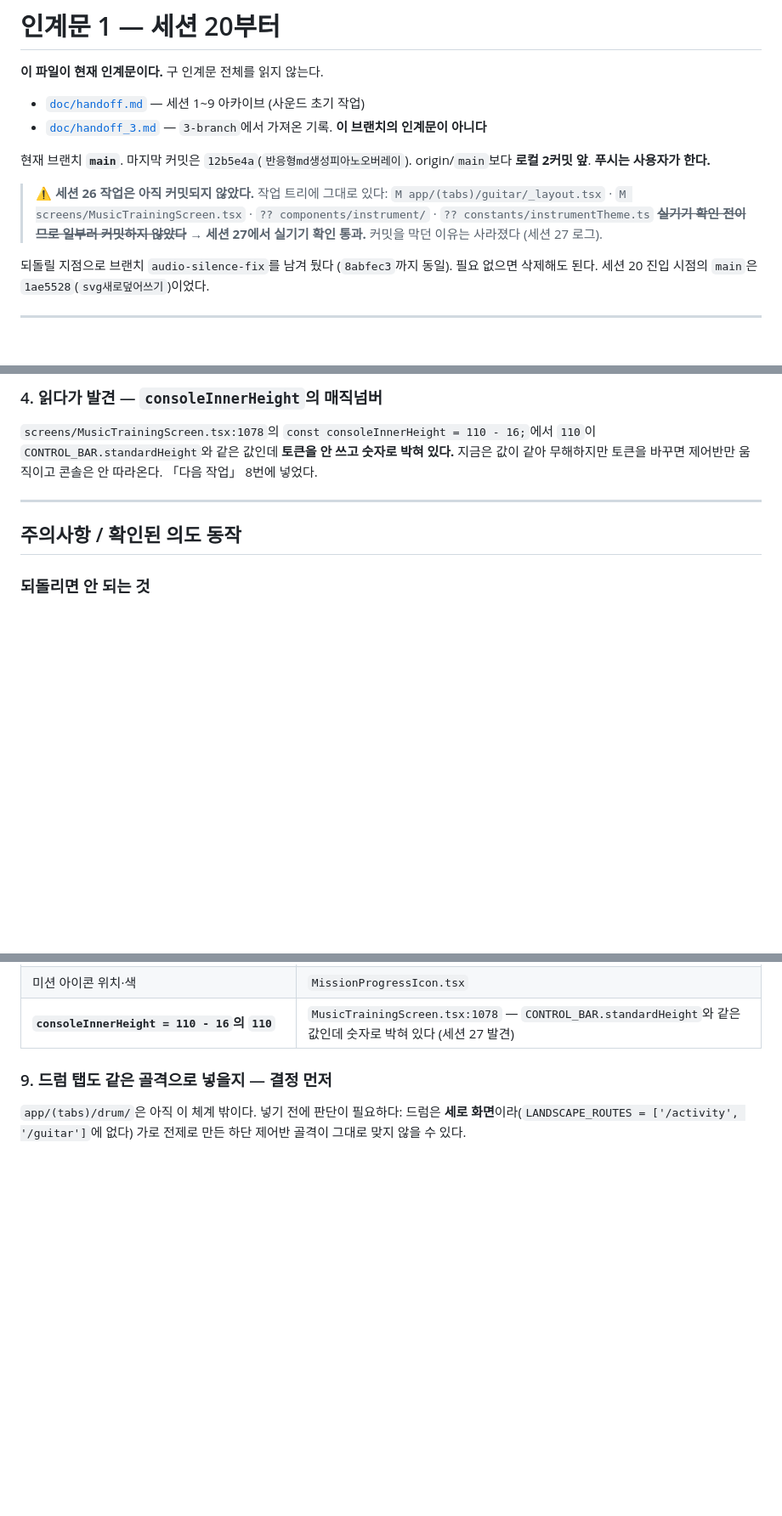
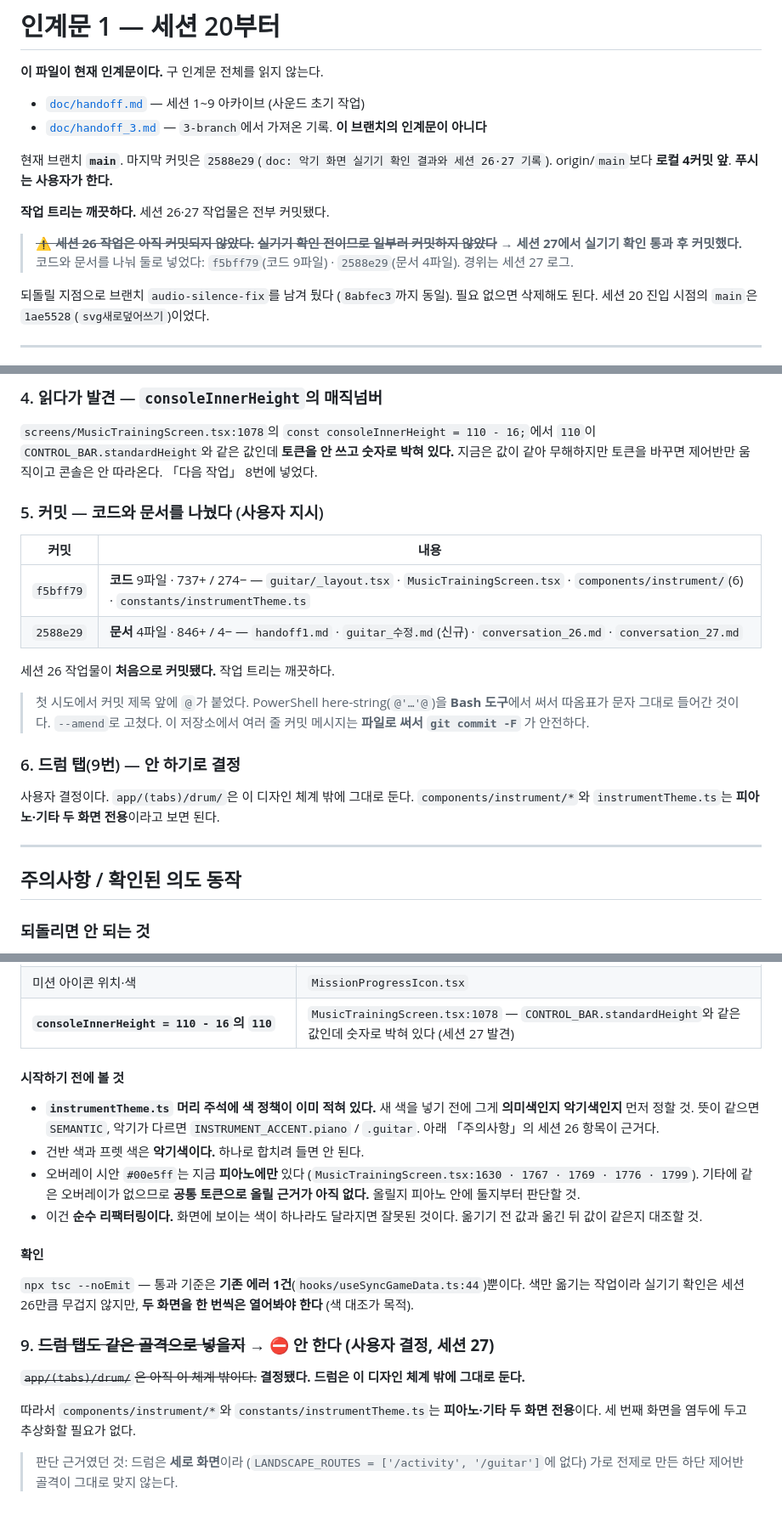
Before and after one commit to gimsansan/chongyeon-0708, a Markdown page: doc/handoff1.md, 3 parts joined by grey strips. Shown at 85% size. Drawn GitHub-style; blank space fills up the shorter version.

```diff
--- a/doc/handoff1.md
+++ b/doc/handoff1.md
@@ -5,14 +5,15 @@
 - [`doc/handoff.md`](./handoff.md) — 세션 1~9 아카이브 (사운드 초기 작업)
 - [`doc/handoff_3.md`](./handoff_3.md) — `3-branch`에서 가져온 기록. **이 브랜치의 인계문이 아니다**
 
-현재 브랜치 **`main`**. 마지막 커밋은 `12b5e4a`(`반응형md생성피아노오버레이`).
-origin/`main`보다 **로컬 2커밋 앞**. **푸시는 사용자가 한다.**
+현재 브랜치 **`main`**. 마지막 커밋은 `2588e29`(`doc: 악기 화면 실기기 확인 결과와 세션 26·27 기록`).
+origin/`main`보다 **로컬 4커밋 앞**. **푸시는 사용자가 한다.**
 
-> **⚠️ 세션 26 작업은 아직 커밋되지 않았다.** 작업 트리에 그대로 있다:
-> `M app/(tabs)/guitar/_layout.tsx` · `M screens/MusicTrainingScreen.tsx` ·
-> `?? components/instrument/` · `?? constants/instrumentTheme.ts`
+**작업 트리는 깨끗하다.** 세션 26·27 작업물은 전부 커밋됐다.
+
+> ~~**⚠️ 세션 26 작업은 아직 커밋되지 않았다.**~~
 > ~~**실기기 확인 전이므로 일부러 커밋하지 않았다**~~
-> → **세션 27에서 실기기 확인 통과.** 커밋을 막던 이유는 사라졌다 (세션 27 로그).
+> → **세션 27에서 실기기 확인 통과 후 커밋했다.** 코드와 문서를 나눠 둘로 넣었다:
+> `f5bff79`(코드 9파일) · `2588e29`(문서 4파일). 경위는 세션 27 로그.
 
 되돌릴 지점으로 브랜치 `audio-silence-fix`를 남겨 뒀다 (`8abfec3`까지 동일). 필요 없으면 삭제해도 된다.
 세션 20 진입 시점의 `main`은 `1ae5528`(`svg새로덮어쓰기`)이었다.
@@ -323,6 +325,24 @@ targetNote.timeoutId = setTimeout(() => { ... }, HIT_WINDOW_MS);
 지금은 값이 같아 무해하지만 토큰을 바꾸면 제어반만 움직이고 콘솔은 안 따라온다.
 「다음 작업」 8번에 넣었다.
 
+### 5. 커밋 — 코드와 문서를 나눴다 (사용자 지시)
+
+| 커밋 | 내용 |
+|---|---|
+| `f5bff79` | **코드** 9파일 · 737+ / 274− — `guitar/_layout.tsx` · `MusicTrainingScreen.tsx` · `components/instrument/`(6) · `constants/instrumentTheme.ts` |
+| `2588e29` | **문서** 4파일 · 846+ / 4− — `handoff1.md` · `guitar_수정.md`(신규) · `conversation_26.md` · `conversation_27.md` |
+
+세션 26 작업물이 **처음으로 커밋됐다.** 작업 트리는 깨끗하다.
+
+> 첫 시도에서 커밋 제목 앞에 `@`가 붙었다. PowerShell here-string(`@'…'@`)을
+> **Bash 도구**에서 써서 따옴표가 문자 그대로 들어간 것이다. `--amend`로 고쳤다.
+> 이 저장소에서 여러 줄 커밋 메시지는 **파일로 써서 `git commit -F`** 가 안전하다.
+
+### 6. 드럼 탭(9번) — **안 하기로 결정**
+
+사용자 결정이다. `app/(tabs)/drum/`은 이 디자인 체계 밖에 그대로 둔다.
+`components/instrument/*`와 `instrumentTheme.ts`는 **피아노·기타 두 화면 전용**이라고 보면 된다.
+
 ---
 
 ## 주의사항 / 확인된 의도 동작
@@ -505,8 +543,32 @@ targetNote.timeoutId = setTimeout(() => { ... }, HIT_WINDOW_MS);
 | 미션 아이콘 위치·색 | `MissionProgressIcon.tsx` |
 | **`consoleInnerHeight = 110 - 16`의 `110`** | `MusicTrainingScreen.tsx:1078` — `CONTROL_BAR.standardHeight`와 같은 값인데 숫자로 박혀 있다 (세션 27 발견) |
 
-### 9. 드럼 탭도 같은 골격으로 넣을지 — **결정 먼저**
+#### 시작하기 전에 볼 것
 
-`app/(tabs)/drum/`은 아직 이 체계 밖이다. 넣기 전에 판단이 필요하다:
-드럼은 **세로 화면**이라(`LANDSCAPE_ROUTES = ['/activity', '/guitar']`에 없다)
-가로 전제로 만든 하단 제어반 골격이 그대로 맞지 않을 수 있다.
+- **`instrumentTheme.ts` 머리 주석에 색 정책이 이미 적혀 있다.** 새 색을 넣기 전에 그게
+  **의미색인지 악기색인지** 먼저 정할 것. 뜻이 같으면 `SEMANTIC`, 악기가 다르면
+  `INSTRUMENT_ACCENT.piano` / `.guitar`. 아래 「주의사항」의 세션 26 항목이 근거다.
+- 건반 색과 프렛 색은 **악기색이다.** 하나로 합치려 들면 안 된다.
+- 오버레이 시안 `#00e5ff`는 지금 **피아노에만** 있다 (`MusicTrainingScreen.tsx:1630 · 1767 · 1769 · 1776 · 1799`).
+  기타에 같은 오버레이가 없으므로 **공통 토큰으로 올릴 근거가 아직 없다.**
+  올릴지 피아노 안에 둘지부터 판단할 것.
+- 이건 **순수 리팩터링이다.** 화면에 보이는 색이 하나라도 달라지면 잘못된 것이다.
+  옮기기 전 값과 옮긴 뒤 값이 같은지 대조할 것.
+
+#### 확인
+
+`npx tsc --noEmit` — 통과 기준은 **기존 에러 1건**(`hooks/useSyncGameData.ts:44`)뿐이다.
+색만 옮기는 작업이라 실기기 확인은 세션 26만큼 무겁지 않지만,
+**두 화면을 한 번씩은 열어봐야 한다** (색 대조가 목적).
+
+### 9. ~~드럼 탭도 같은 골격으로 넣을지~~ → ⛔ **안 한다 (사용자 결정, 세션 27)**
+
+~~`app/(tabs)/drum/`은 아직 이 체계 밖이다.~~
+**결정됐다. 드럼은 이 디자인 체계 밖에 그대로 둔다.**
+
+따라서 `components/instrument/*`와 `constants/instrumentTheme.ts`는
+**피아노·기타 두 화면 전용**이다. 세 번째 화면을 염두에 두고 추상화할 필요가 없다.
+
+> 판단 근거였던 것: 드럼은 **세로 화면**이라
+> (`LANDSCAPE_ROUTES = ['/activity', '/guitar']`에 없다)
+> 가로 전제로 만든 하단 제어반 골격이 그대로 맞지 않는다.
```
Also changed, not shown: other parts of doc/handoff1.md (+22 -3 lines), doc/conversation_27.md (+39 -0 lines), doc/conversation_28.md (added, +52 -0 lines).
